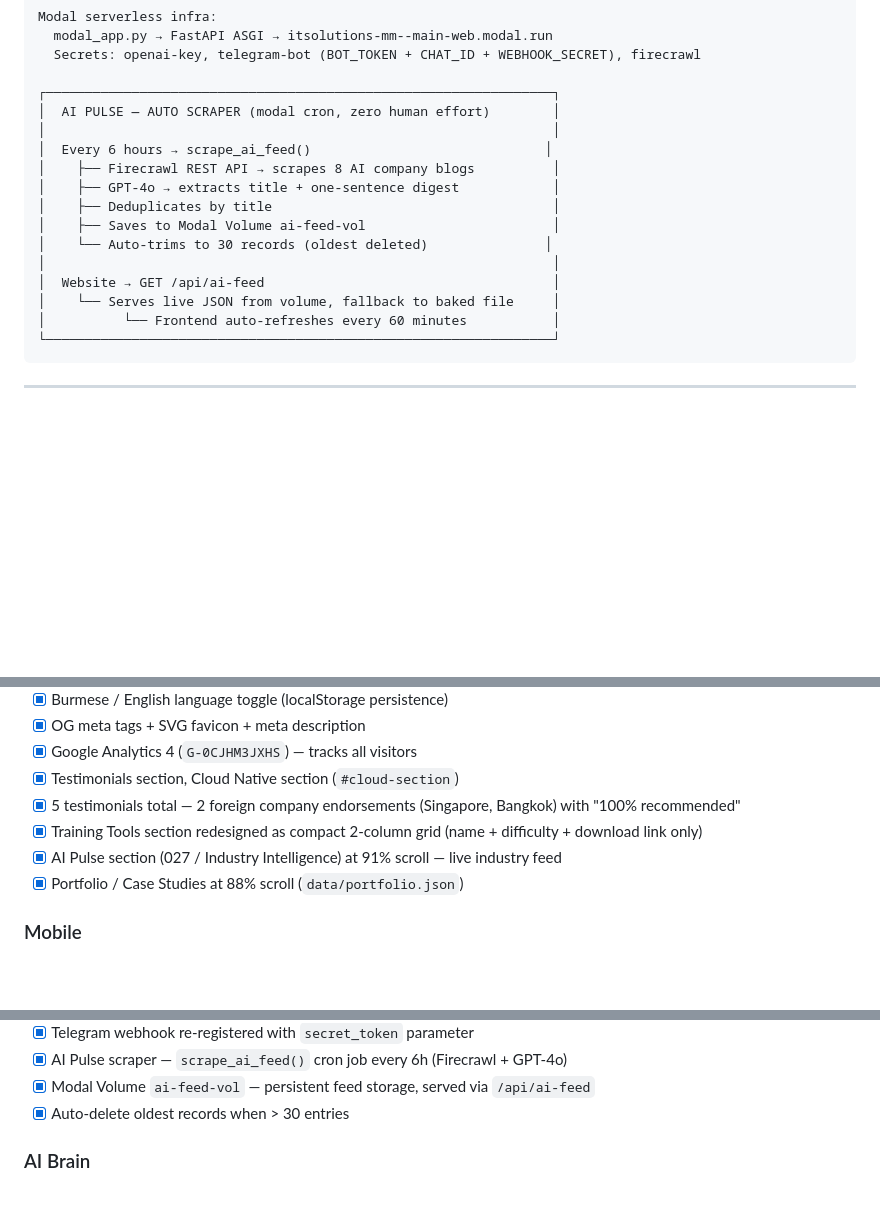
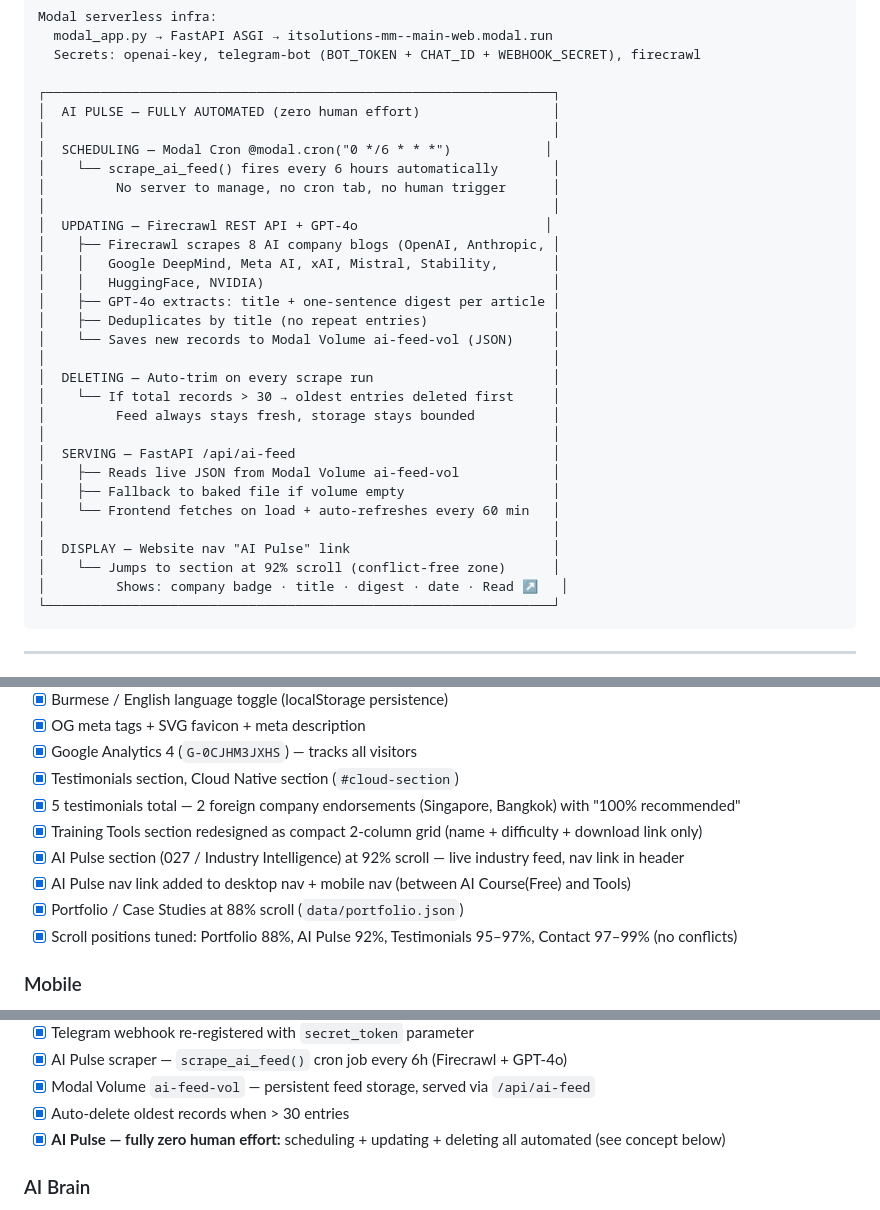
Before and after one commit to kyawzinIT99/MasterAI-Lab, a Markdown page: WORKFLOW.md, 3 parts joined by grey strips. GitHub-like rendering; blank space fills up the shorter version.

Commit message:
Update WORKFLOW.md: AI Pulse full automation concept — scheduling, updating, deleting
Co-Authored-By: Claude Sonnet 4.6 <noreply@anthropic.com>

````diff
--- a/WORKFLOW.md
+++ b/WORKFLOW.md
@@ -76,18 +76,32 @@ Modal serverless infra:
   Secrets: openai-key, telegram-bot (BOT_TOKEN + CHAT_ID + WEBHOOK_SECRET), firecrawl
 
 ┌─────────────────────────────────────────────────────────────────┐
-│  AI PULSE — AUTO SCRAPER (modal cron, zero human effort)        │
+│  AI PULSE — FULLY AUTOMATED (zero human effort)                 │
 │                                                                 │
-│  Every 6 hours → scrape_ai_feed()                              │
-│    ├── Firecrawl REST API → scrapes 8 AI company blogs          │
-│    ├── GPT-4o → extracts title + one-sentence digest            │
-│    ├── Deduplicates by title                                    │
-│    ├── Saves to Modal Volume ai-feed-vol                        │
-│    └── Auto-trims to 30 records (oldest deleted)               │
+│  SCHEDULING — Modal Cron @modal.cron("0 */6 * * *")            │
+│    └── scrape_ai_feed() fires every 6 hours automatically       │
+│         No server to manage, no cron tab, no human trigger      │
 │                                                                 │
-│  Website → GET /api/ai-feed                                     │
-│    └── Serves live JSON from volume, fallback to baked file     │
-│          └── Frontend auto-refreshes every 60 minutes           │
+│  UPDATING — Firecrawl REST API + GPT-4o                        │
+│    ├── Firecrawl scrapes 8 AI company blogs (OpenAI, Anthropic, │
+│    │   Google DeepMind, Meta AI, xAI, Mistral, Stability,       │
+│    │   HuggingFace, NVIDIA)                                     │
+│    ├── GPT-4o extracts: title + one-sentence digest per article │
+│    ├── Deduplicates by title (no repeat entries)                │
+│    └── Saves new records to Modal Volume ai-feed-vol (JSON)     │
+│                                                                 │
+│  DELETING — Auto-trim on every scrape run                       │
+│    └── If total records > 30 → oldest entries deleted first     │
+│         Feed always stays fresh, storage stays bounded          │
+│                                                                 │
+│  SERVING — FastAPI /api/ai-feed                                 │
+│    ├── Reads live JSON from Modal Volume ai-feed-vol            │
+│    ├── Fallback to baked file if volume empty                   │
+│    └── Frontend fetches on load + auto-refreshes every 60 min   │
+│                                                                 │
+│  DISPLAY — Website nav "AI Pulse" link                          │
+│    └── Jumps to section at 92% scroll (conflict-free zone)      │
+│         Shows: company badge · title · digest · date · Read ↗   │
 └─────────────────────────────────────────────────────────────────┘
 ```
 
@@ -106,8 +120,10 @@ Modal serverless infra:
 - [x] Testimonials section, Cloud Native section (`#cloud-section`)
 - [x] 5 testimonials total — 2 foreign company endorsements (Singapore, Bangkok) with "100% recommended"
 - [x] Training Tools section redesigned as compact 2-column grid (name + difficulty + download link only)
-- [x] AI Pulse section (027 / Industry Intelligence) at 91% scroll — live industry feed
+- [x] AI Pulse section (027 / Industry Intelligence) at 92% scroll — live industry feed, nav link in header
+- [x] AI Pulse nav link added to desktop nav + mobile nav (between AI Course(Free) and Tools)
 - [x] Portfolio / Case Studies at 88% scroll (`data/portfolio.json`)
+- [x] Scroll positions tuned: Portfolio 88%, AI Pulse 92%, Testimonials 95–97%, Contact 97–99% (no conflicts)
 
 ### Mobile
 - [x] Canvas hidden, Lenis disabled, frame downloads skipped (saves ~10MB)
@@ -133,6 +149,7 @@ Modal serverless infra:
 - [x] AI Pulse scraper — `scrape_ai_feed()` cron job every 6h (Firecrawl + GPT-4o)
 - [x] Modal Volume `ai-feed-vol` — persistent feed storage, served via `/api/ai-feed`
 - [x] Auto-delete oldest records when > 30 entries
+- [x] **AI Pulse — fully zero human effort:** scheduling + updating + deleting all automated (see concept below)
 
 ### AI Brain
 - [x] GPT-4o system prompt: IT Solutions MM identity, services, FAQ rules
````
